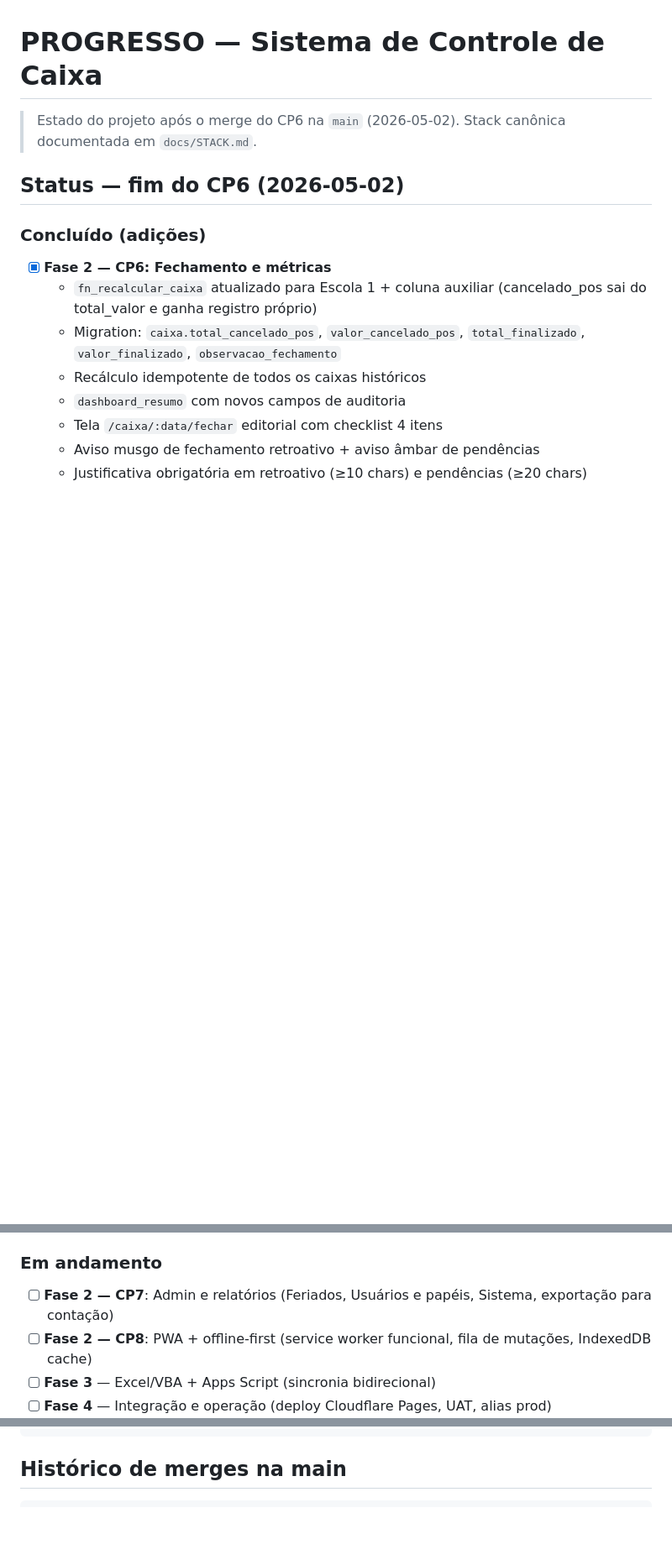
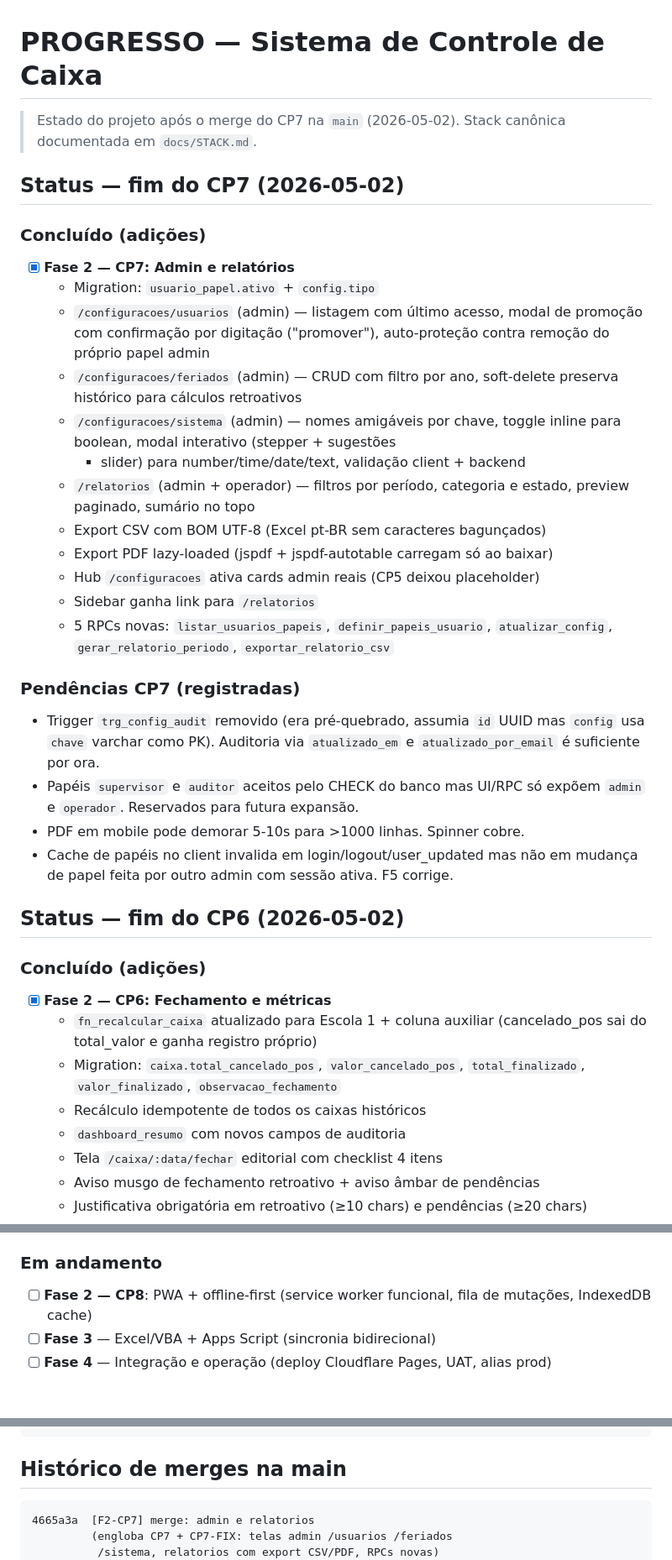
Before and after one commit to plexalabs/controle-caixa, a Markdown page: docs/PROGRESSO.md, 3 parts joined by grey strips. Shown at 84% size. Rendered like a GitHub page; blank space fills up the shorter version.

Commit message:
[docs] PROGRESSO: snapshot pos-CP7

````diff
--- a/docs/PROGRESSO.md
+++ b/docs/PROGRESSO.md
@@ -1,7 +1,42 @@
 # PROGRESSO — Sistema de Controle de Caixa
 
-> Estado do projeto após o merge do CP6 na `main` (2026-05-02).
+> Estado do projeto após o merge do CP7 na `main` (2026-05-02).
 > Stack canônica documentada em `docs/STACK.md`.
+
+## Status — fim do CP7 (2026-05-02)
+
+### Concluído (adições)
+
+- [x] **Fase 2 — CP7: Admin e relatórios**
+  - Migration: `usuario_papel.ativo` + `config.tipo`
+  - `/configuracoes/usuarios` (admin) — listagem com último acesso,
+    modal de promoção com confirmação por digitação ("promover"),
+    auto-proteção contra remoção do próprio papel admin
+  - `/configuracoes/feriados` (admin) — CRUD com filtro por ano,
+    soft-delete preserva histórico para cálculos retroativos
+  - `/configuracoes/sistema` (admin) — nomes amigáveis por chave,
+    toggle inline para boolean, modal interativo (stepper + sugestões
+    + slider) para number/time/date/text, validação client + backend
+  - `/relatorios` (admin + operador) — filtros por período, categoria
+    e estado, preview paginado, sumário no topo
+  - Export CSV com BOM UTF-8 (Excel pt-BR sem caracteres bagunçados)
+  - Export PDF lazy-loaded (jspdf + jspdf-autotable carregam só ao baixar)
+  - Hub `/configuracoes` ativa cards admin reais (CP5 deixou placeholder)
+  - Sidebar ganha link para `/relatorios`
+  - 5 RPCs novas: `listar_usuarios_papeis`, `definir_papeis_usuario`,
+    `atualizar_config`, `gerar_relatorio_periodo`, `exportar_relatorio_csv`
+
+### Pendências CP7 (registradas)
+
+- Trigger `trg_config_audit` removido (era pré-quebrado, assumia `id` UUID
+  mas `config` usa `chave` varchar como PK). Auditoria via `atualizado_em`
+  e `atualizado_por_email` é suficiente por ora.
+- Papéis `supervisor` e `auditor` aceitos pelo CHECK do banco mas UI/RPC
+  só expõem `admin` e `operador`. Reservados para futura expansão.
+- PDF em mobile pode demorar 5-10s para >1000 linhas. Spinner cobre.
+- Cache de papéis no client invalida em login/logout/user_updated mas
+  não em mudança de papel feita por outro admin com sessão ativa.
+  F5 corrige.
 
 ## Status — fim do CP6 (2026-05-02)
 
@@ -100,7 +135,6 @@
 
 ### Em andamento
 
-- [ ] **Fase 2 — CP7**: Admin e relatórios (Feriados, Usuários e papéis, Sistema, exportação para contação)
 - [ ] **Fase 2 — CP8**: PWA + offline-first (service worker funcional, fila de mutações, IndexedDB cache)
 - [ ] **Fase 3** — Excel/VBA + Apps Script (sincronia bidirecional)
 - [ ] **Fase 4** — Integração e operação (deploy Cloudflare Pages, UAT, alias prod)
@@ -131,6 +165,9 @@ npm run preview              # http://localhost:4173 (com CSP)
 ## Histórico de merges na main
 
 ```
+4665a3a  [F2-CP7] merge: admin e relatorios
+         (engloba CP7 + CP7-FIX: telas admin /usuarios /feriados
+          /sistema, relatorios com export CSV/PDF, RPCs novas)
 8a2cd99  [F2-CP6] merge: fechamento e metricas
          (engloba CP6 + CP6-FIX: fn_recalcular_caixa Escola 1, tela de
           fechamento, justificativas, /lancamento/:id, charts CSS)
````
